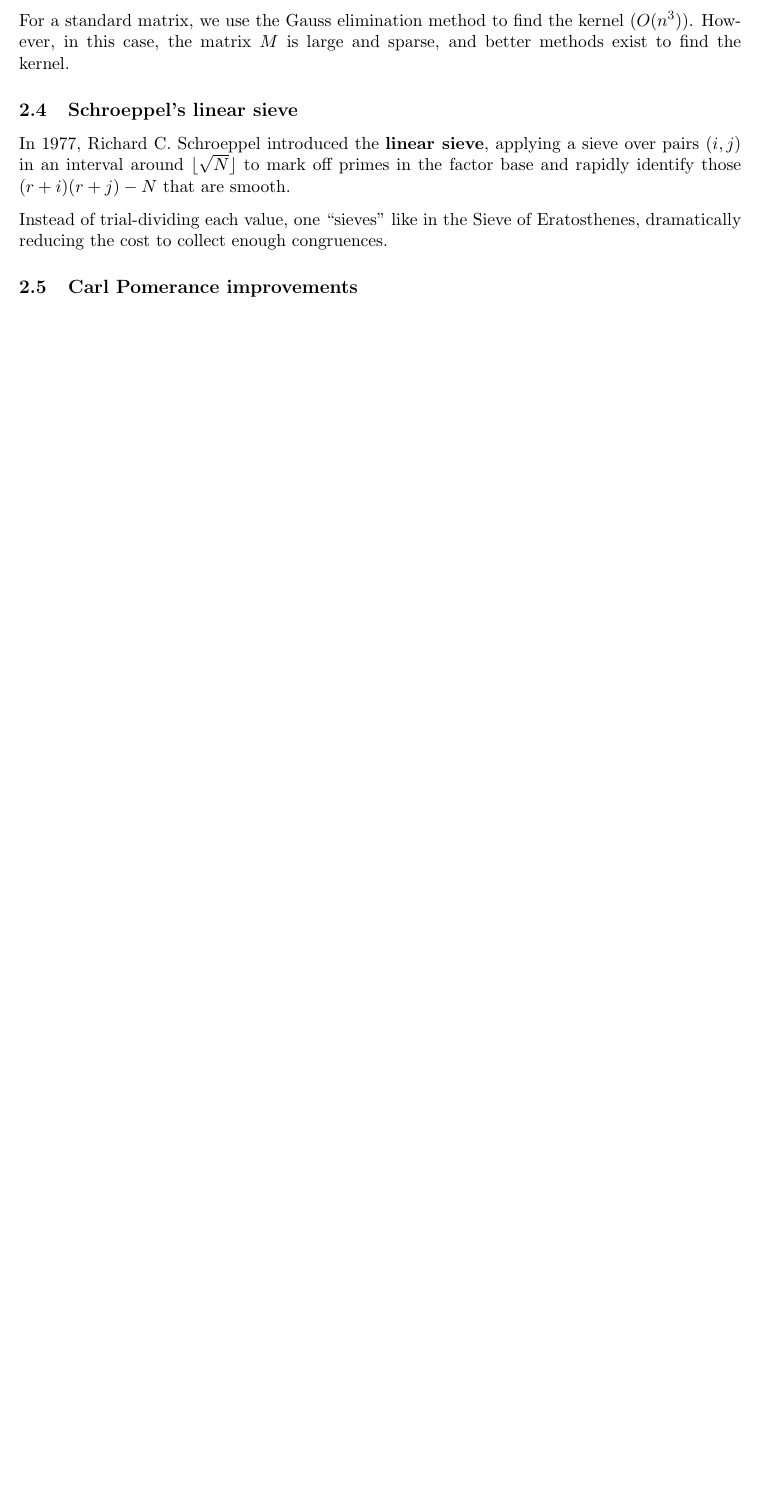
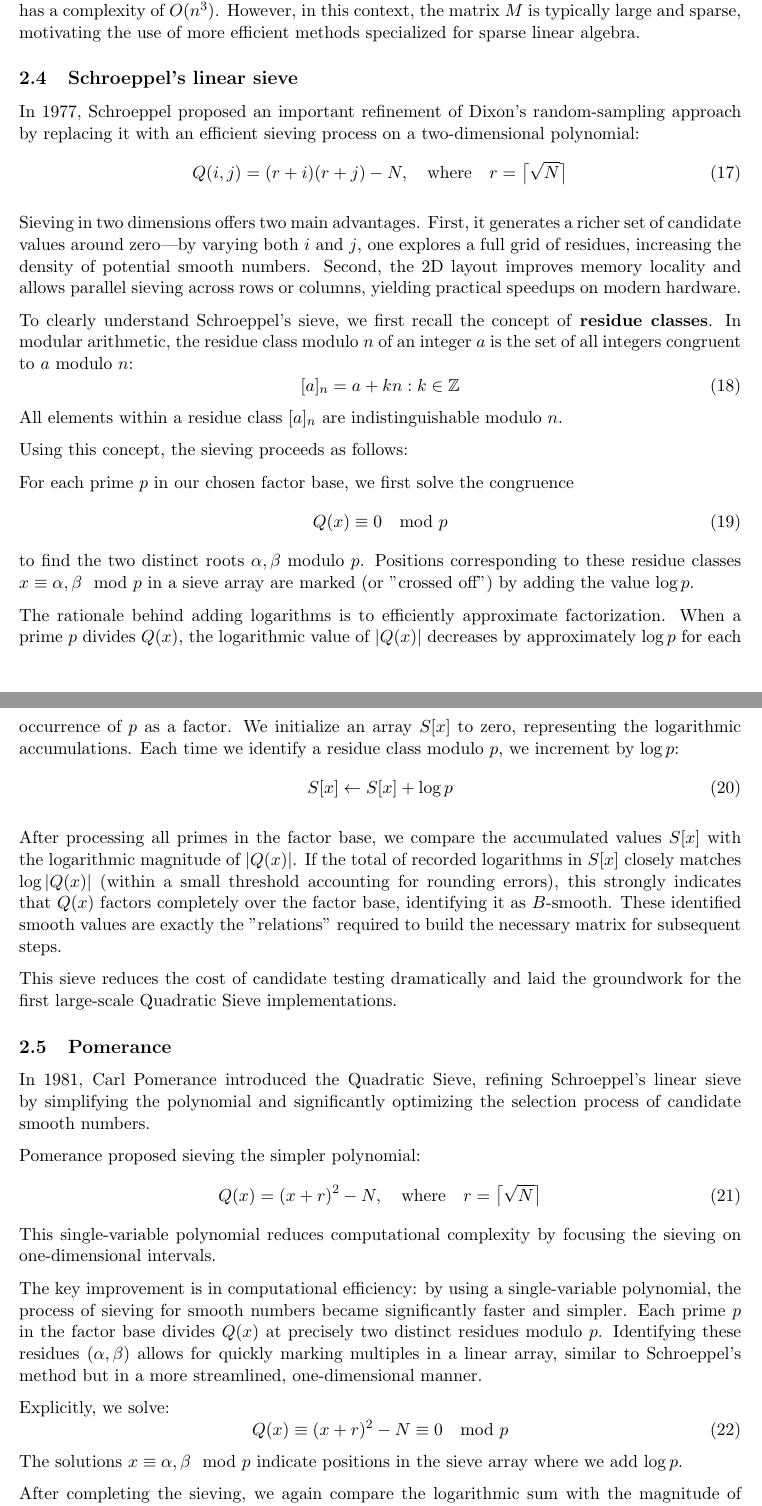
Before and after one commit to Etheriass/QuadraticSieve, a LaTeX paper (Maths/latex/Proof.tex): part of page 5 of 11 before the commit and two parts of pages 5 and 6 of 12 after it, the two joined at a grey line, cut so that both start at the same text, the shorter picture padded with empty space. Compiled offline with pdfLaTeX.

Commit message:
Report progress

```diff
--- a/Maths/latex/Proof.tex
+++ b/Maths/latex/Proof.tex
@@ -199,15 +201,55 @@ In order to find such a combination, we have to find the kernel over $\mathbb{F}
 
-Note that we want a non-trivial kernel, meaning that the matrix should have a rank strictly less than the number of columns. To ensure this we need to collect at least $\pi(B)+1$ relations.
-
-For a standard matrix, we use the Gauss elimination method to find the kernel
-($O(n^3$)). However, in this case, the matrix $M$ is large and sparse, and better methods exist to find the kernel.
+In general, finding the kernel of a matrix can be performed using Gaussian elimination, which has a complexity of $O(n^3)$. However, in this context, the matrix $M$ is typically large and sparse, motivating the use of more efficient methods specialized for sparse linear algebra.
 
 \subsection{Schroeppel's linear sieve}
-In 1977, Richard C. Schroeppel introduced the \textbf{linear sieve}, applying a sieve over pairs $(i,j)$ in an interval around $\lfloor \sqrt{N} \rfloor$ to mark off primes in the factor base and rapidly identify those $(r+i)(r+j)-N$ that are smooth.
+In 1977, Schroeppel proposed an important refinement of Dixon's random-sampling approach by replacing it with an efficient sieving process on a two-dimensional polynomial:
+\begin{equation}
+Q(i,j) = (r+i)(r+j) - N, \quad \text{where} \quad r = \bigl\lceil\sqrt{N}\bigr\rceil
+\end{equation}
 
-Instead of trial-dividing each value, one “sieves” like in the Sieve of Eratosthenes, dramatically reducing the cost to collect enough congruences.
+Sieving in two dimensions offers two main advantages. First, it generates a richer set of candidate values around zero—by varying both $i$ and $j$, one explores a full grid of residues, increasing the density of potential smooth numbers. Second, the 2D layout improves memory locality and allows parallel sieving across rows or columns, yielding practical speedups on modern hardware.
 
-\subsection{Carl Pomerance improvements}
+To clearly understand Schroeppel's sieve, we first recall the concept of \textbf{residue classes}. In modular arithmetic, the residue class modulo $n$ of an integer $a$ is the set of all integers congruent to $a$ modulo $n$:
+\begin{equation}
+[a]_n = { a + kn : k \in \mathbb{Z}}
+\end{equation}
+All elements within a residue class $[a]_n$ are indistinguishable modulo $n$.
+
+Using this concept, the sieving proceeds as follows:
+
+For each prime $p$ in our chosen factor base, we first solve the congruence
+\begin{equation}
+Q(x) \equiv 0 \mod p
+\end{equation}
+to find the two distinct roots $\alpha, \beta$ modulo $p$. Positions corresponding to these residue classes $x \equiv \alpha, \beta \mod p$ in a sieve array are marked (or "crossed off") by adding the value $\log p$.
+
+The rationale behind adding logarithms is to efficiently approximate factorization. When a prime $p$ divides $Q(x)$, the logarithmic value of $|Q(x)|$ decreases by approximately $\log p$ for each occurrence of $p$ as a factor. We initialize an array $S[x]$ to zero, representing the logarithmic accumulations. Each time we identify a residue class modulo $p$, we increment by $\log p$:
+\begin{equation}
+S[x] \leftarrow S[x] + \log p
+\end{equation}
+
+After processing all primes in the factor base, we compare the accumulated values $S[x]$ with the logarithmic magnitude of $|Q(x)|$. If the total of recorded logarithms in $S[x]$ closely matches $\log|Q(x)|$ (within a small threshold accounting for rounding errors), this strongly indicates that $Q(x)$ factors completely over the factor base, identifying it as $B$-smooth. These identified smooth values are exactly the "relations" required to build the necessary matrix for subsequent steps.
+
+This sieve reduces the cost of candidate testing dramatically and laid the groundwork for the first large-scale Quadratic Sieve implementations.
+
+\subsection{Pomerance}
+In 1981, Carl Pomerance introduced the Quadratic Sieve, refining Schroeppel's linear sieve by simplifying the polynomial and significantly optimizing the selection process of candidate smooth numbers.
+
+Pomerance proposed sieving the simpler polynomial:
+\begin{equation}
+Q(x) = (x + r)^2 - N, \quad \text{where} \quad r = \bigl\lceil\sqrt{N}\bigr\rceil
+\end{equation}
+This single-variable polynomial reduces computational complexity by focusing the sieving on one-dimensional intervals.
+
+The key improvement is in computational efficiency: by using a single-variable polynomial, the process of sieving for smooth numbers became significantly faster and simpler. Each prime $p$ in the factor base divides $Q(x)$ at precisely two distinct residues modulo $p$. Identifying these residues ($\alpha, \beta$) allows for quickly marking multiples in a linear array, similar to Schroeppel's method but in a more streamlined, one-dimensional manner.
+
+Explicitly, we solve:
+\begin{equation}
+Q(x) \equiv (x + r)^2 - N \equiv 0 \mod p
+\end{equation}
+The solutions $x \equiv \alpha, \beta \mod p$ indicate positions in the sieve array where we add $\log p$.
+
+After completing the sieving, we again compare the logarithmic sum with the magnitude of $Q(x)$, identifying relations by smoothness.
 
 Pomerance greatly improved this phase with three ideas:
 \begin{itemize}
```
Also changed, not shown: Maths/latex/Proof.tex (28 more changed lines), 6 other files.
